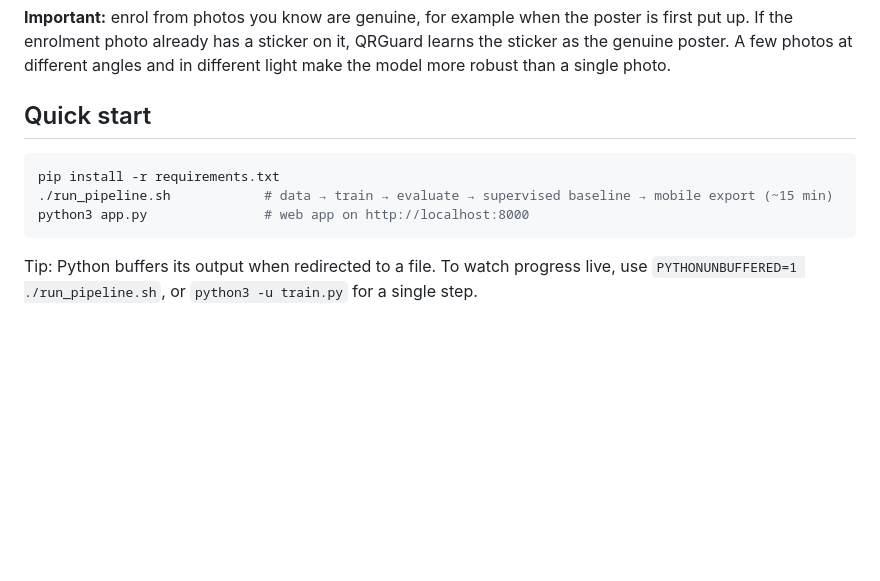
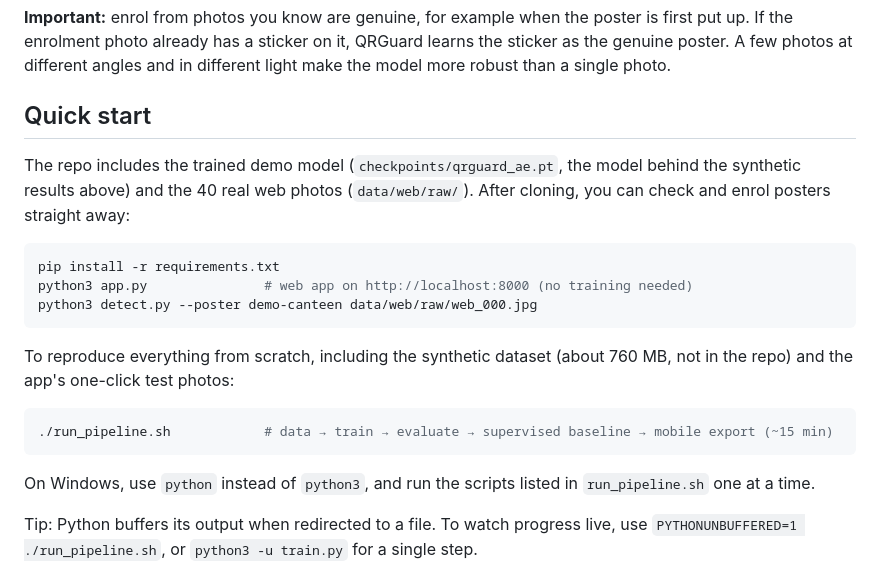
Before and after one commit to kavinkarthicofficial-cloud/QR_Tamper_Detecter, a Markdown page: README.md, the part around the change. GitHub-like rendering; blank space fills up the shorter version.

Commit message:
Document running straight from a clone
Co-Authored-By: Claude Opus 5.5 <noreply@anthropic.com>

````diff
--- a/README.md
+++ b/README.md
@@ -163,11 +163,25 @@ robust than a single photo.
 
 ## Quick start
 
+The repo includes the trained demo model (`checkpoints/qrguard_ae.pt`, the model behind the
+synthetic results above) and the 40 real web photos (`data/web/raw/`). After cloning, you can
+check and enrol posters straight away:
+
 ```bash
 pip install -r requirements.txt
+python3 app.py               # web app on http://localhost:8000 (no training needed)
+python3 detect.py --poster demo-canteen data/web/raw/web_000.jpg
+```
+
+To reproduce everything from scratch, including the synthetic dataset (about 760 MB, not in
+the repo) and the app's one-click test photos:
+
+```bash
 ./run_pipeline.sh            # data → train → evaluate → supervised baseline → mobile export (~15 min)
-python3 app.py               # web app on http://localhost:8000
 ```
+
+On Windows, use `python` instead of `python3`, and run the scripts listed in `run_pipeline.sh`
+one at a time.
 
 Tip: Python buffers its output when redirected to a file. To watch progress live, use
 `PYTHONUNBUFFERED=1 ./run_pipeline.sh`, or `python3 -u train.py` for a single step.
````
